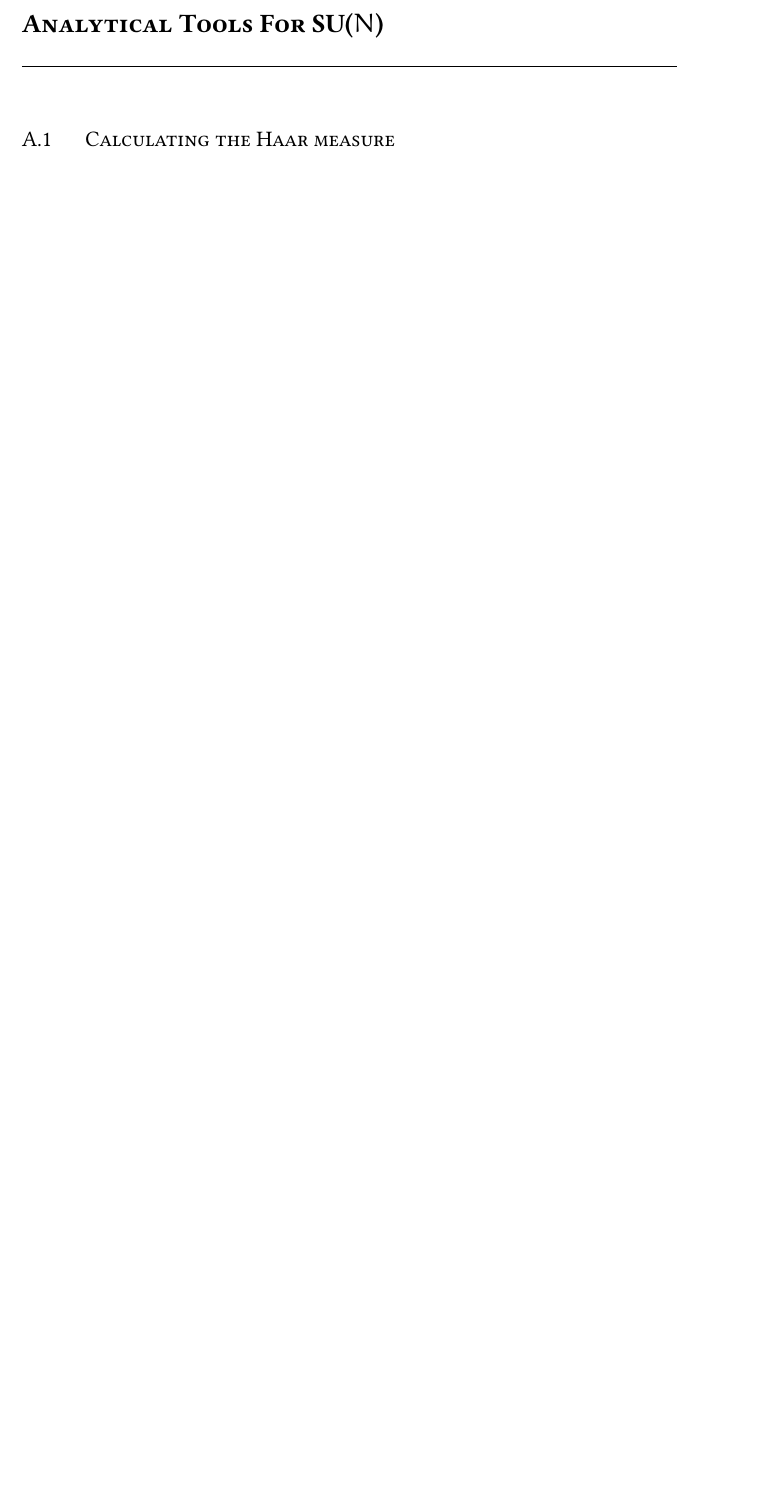
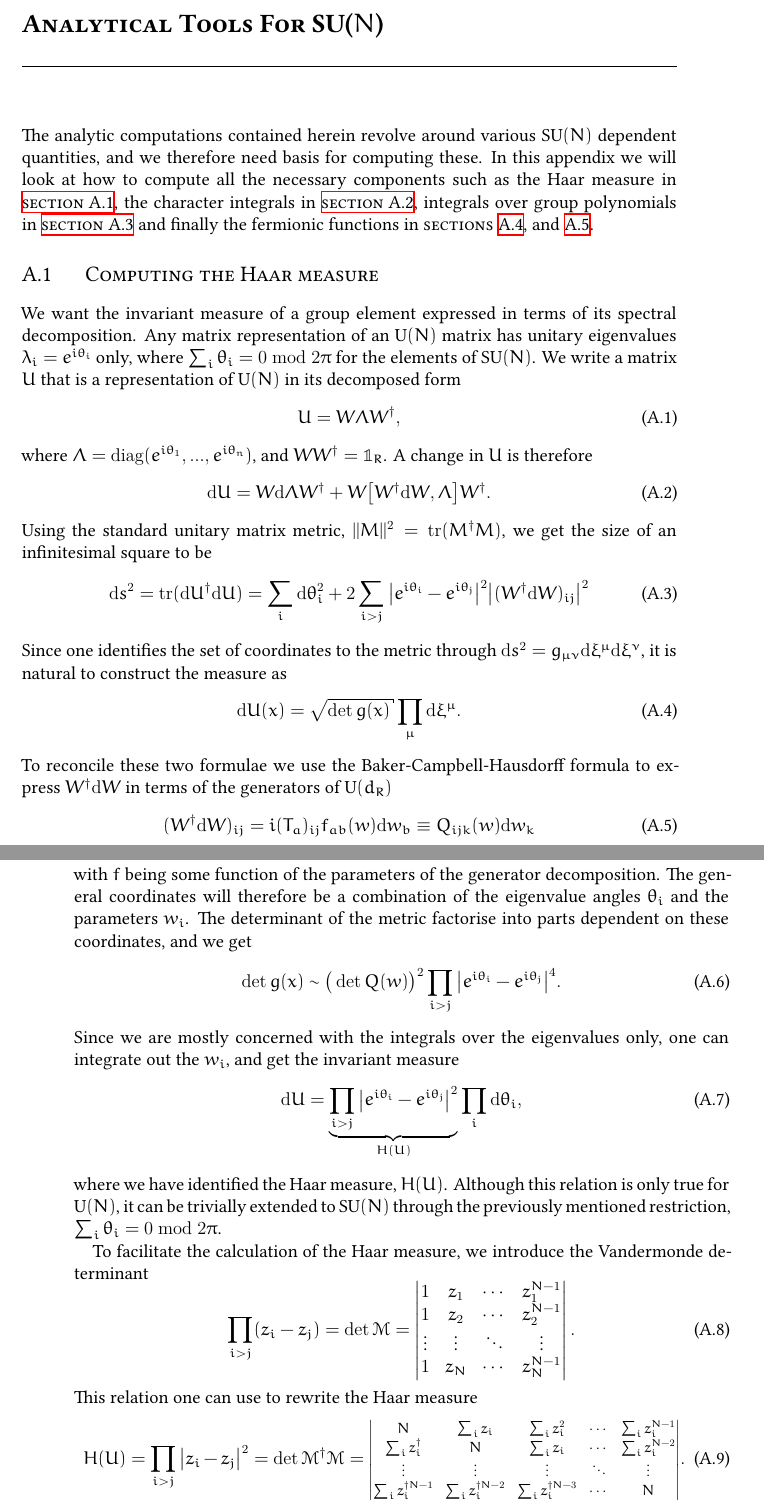
Before and after one commit to Irubataru/phd-thesis, a LaTeX thesis (thesis.tex, which reads chapters/appendix_a.tex, definitions/functions.tex, definitions/options.tex): part of page 49 of 53 before the commit and two parts of pages 49 and 50 of 55 after it, the two joined at a grey line, cut so that both start at the same text, the shorter picture padded with empty space. Compiled offline with XeLaTeX.

Commit message:
Finished a first draft of Haar measure computation
Issue #16

```diff
--- a/chapters/appendix_a.tex
+++ b/chapters/appendix_a.tex
@@ -1,3 +1,103 @@
 \chapter{Analytical Tools For SU(\texorpdfstring{$N$}{N})}
 
-\section{Calculating the Haar measure} \label{sec-haar_measure}
+The analytic computations contained herein revolve around various SU$(N)$
+dependent quantities, and we therefore need basis for computing these. In this
+appendix we will look at how to compute all the necessary components such as the
+Haar measure in \secref{sec-haar_measure}, the character integrals in
+\secref{sec-character_integrals}, integrals over group polynomials in
+\secref{sec-sun_integrals} and finally the fermionic functions in
+\secrefs{sec-evaluating-fermion-determinants,sec-evaluating-polyakov-coupling-terms}.
+
+\section{Computing the Haar measure} \label{sec-haar_measure}
+
+We want the invariant measure of a group element expressed in terms of its
+spectral decomposition. Any matrix representation of an U$(N)$ matrix has
+unitary eigenvalues $\lambda_i = e^{i\theta_i}$ only, where $\sum_i \theta_i =
+0 \bmod 2\pi$ for the elements of SU$(N)$. We write a matrix $U$ that is a representation
+of U$(N)$ in its decomposed form
+%
+\begin{equation}
+  U = W \Lambda W^{\dagger},
+\end{equation}
+%
+where $\Lambda = \diag (e^{i\theta_1}, ..., e^{i\theta_n})$, and $W W^{\dagger}
+= \mathbb{1}_R$.  A change in $U$ is therefore
+%
+\begin{equation}
+  \mathrm{d}U = W \mathrm{d} \Lambda W^{\dagger} +  W \big[ W^{\dagger} \mathrm{d}
+  W, \Lambda \big] W^{\dagger}.
+\end{equation}
+%
+Using the standard unitary matrix metric, $||M||^2 = \tr(M^{\dagger} M)$, we get
+the size of an infinitesimal square to be
+%
+\begin{equation} \label{eq-infinitesimal-group-square}
+  \mathrm{d} s^2 = \tr (\mathrm{d} U^{\dagger} \mathrm{d} U)
+  = \sum_i \mathrm{d} \theta_i^2 + 2 \sum_{i > j}
+    \big|e^{i \theta_i} - e^{i\theta_j}\big|^2
+    \big| (W^{\dagger} \mathrm{d} W)_{ij} \big|^2
+\end{equation}
+%
+Since one identifies the set of coordinates to the metric through
+$\mathrm{d} s^2 = g_{\mu\nu} \mathrm{d} \xi^{\mu} \mathrm{d} \xi^{\nu}$,
+it is natural to construct the measure as
+%
+\begin{equation} \label{eq-natural-group-measure}
+  \mathrm{d} U(x) = \sqrt{\det g(x)} \prod_{\mu} \mathrm{d}\xi^{\mu}.
+\end{equation}
+%
+To reconcile these two formulae we use the Baker-Campbell-Hausdorff formula to
+express $W^{\dagger} \mathrm{d} W$ in terms of the generators of U$(d_R)$
+%
+\begin{equation}
+  (W^{\dagger} \mathrm{d} W)_{ij} = i (T_a)_{ij} f_{a b}(w) \mathrm{d} w_b
+  \equiv Q_{ijk}(w) \mathrm{d} w_k
+\end{equation}
+%
+with $f$ being some function of the parameters of the generator decomposition.
+The general coordinates will therefore be a combination of the eigenvalue angles
+$\theta_i$ and the parameters $w_i$. The determinant of the metric factorise
+into parts dependent on these coordinates, and we get
+%
+\begin{equation}
+  \det g(x) \sim \big(\det Q(w)\big)^2 \prod_{i>j} \big|e^{i\theta_i} -
+  e^{i\theta_j}\big|^4.
+\end{equation}
+%
+Since we are mostly concerned with the integrals over the eigenvalues only, one
+can integrate out the $w_i$, and get the invariant measure
+%
+\begin{equation}
+  \mathrm{d} U = \underbrace{\prod_{i>j} \big| e^{i\theta_i} - e^{i\theta_j} \big|^2}_{H(U)} \prod_i
+  \mathrm{d} \theta_i,
+\end{equation}
+%
+where we have identified the Haar measure, $H(U)$. Although this relation is
+only true for U$(N)$, it can be trivially extended to SU$(N)$ through the
+previously mentioned restriction, $\sum_i \theta_i = 0 \bmod 2\pi$.
+
+To facilitate the calculation of the Haar measure, we introduce the Vandermonde
+determinant
+%
+\begin{equation}
+  \prod_{i>j} (z_i - z_j) = \det \mathcal{M} =
+  \begin{vmatrix}
+    1 & z_1 & \cdots & z_1^{N-1} \\
+    1 & z_2 & \cdots & z_2^{N-1} \\
+    \vdots & \vdots & \ddots & \vdots \\
+    1 & z_N & \cdots & z_N^{N-1}
+  \end{vmatrix}.
+\end{equation}
+%
+This relation one can use to rewrite the Haar measure
+%
+\begin{equation}
+  H(U) = \prod_{i>j} \big| z_i - z_j \big|^2
+   = \det \mathcal{M}^{\dagger} \mathcal{M} = \scalemath{0.8}{%
+  \begin{vmatrix}
+    N & \sum_i z_i & \sum_i z_i^2 & \cdots & \sum_i z_i^{N-1} \\
+    \sum_i z_i^{\dagger} & N & \sum_i z_i & \cdots & \sum_i z_i^{N-2} \\
+    \vdots & \vdots & \vdots & \ddots & \vdots \\
+    \sum_i z_i^{\dagger N-1} & \sum_i z_i^{\dagger N-2} & \sum_i z_i^{\dagger N-3} & \cdots & N
+  \end{vmatrix}}.
+\end{equation}
--- a/definitions/functions.tex
+++ b/definitions/functions.tex
@@ -7,6 +7,7 @@
 \newcommand{\apxtoken}{\textsc{appendix}}
 \newcommand{\apxstoken}{\textsc{appendices}}
 \newcommand{\eqtoken}{\textsc{eq}}
+\newcommand{\eqstoken}{\textsc{eqs}}
 \newcommand{\figtoken}{\textsc{figure}}
 
 % ----------------- %
@@ -54,11 +55,16 @@
 % Customized mathematics %
 % ---------------------- %
 
+\newcommand\scalemath[2]{\scalebox{#1}{\mbox{\ensuremath{\displaystyle #2}}}}
 \newcommand{\minus}{\raisebox{.16ex}{\scalebox{0.75}{$-$}}}
 
 % To get "eqnarray" centred alignment
 % See: http://tex.stackexchange.com/a/102845/39313
 \newcommand*\centermathcell[1]{\omit\hfil$\displaystyle#1$\hfil\ignorespaces}
+
+% Get a raised \chi
+\DeclareRobustCommand{\rchi}{{\mathpalette\irchi\relax}}
+\newcommand{\irchi}[2]{\raisebox{\depth}{$#1\chi$}}
 
 % New definition of square root:
 % it renames \sqrt as \oldsqrt
--- a/definitions/options.tex
+++ b/definitions/options.tex
@@ -3,6 +3,7 @@
 % --------------------------- %
 
 \DeclareMathOperator{\tr}{tr}
+\DeclareMathOperator{\diag}{diag}
 
 % ------------------------ %
 % Graphics centred options %
```
Also changed, not shown: chapters/appendix_a.tex (49 more changed lines).
